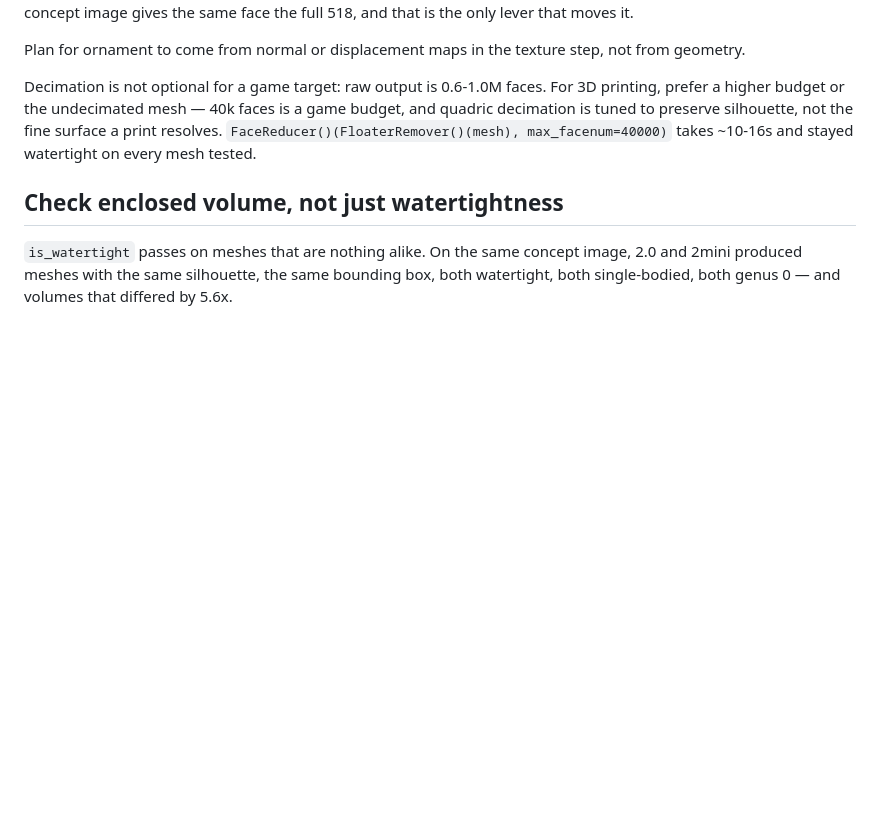
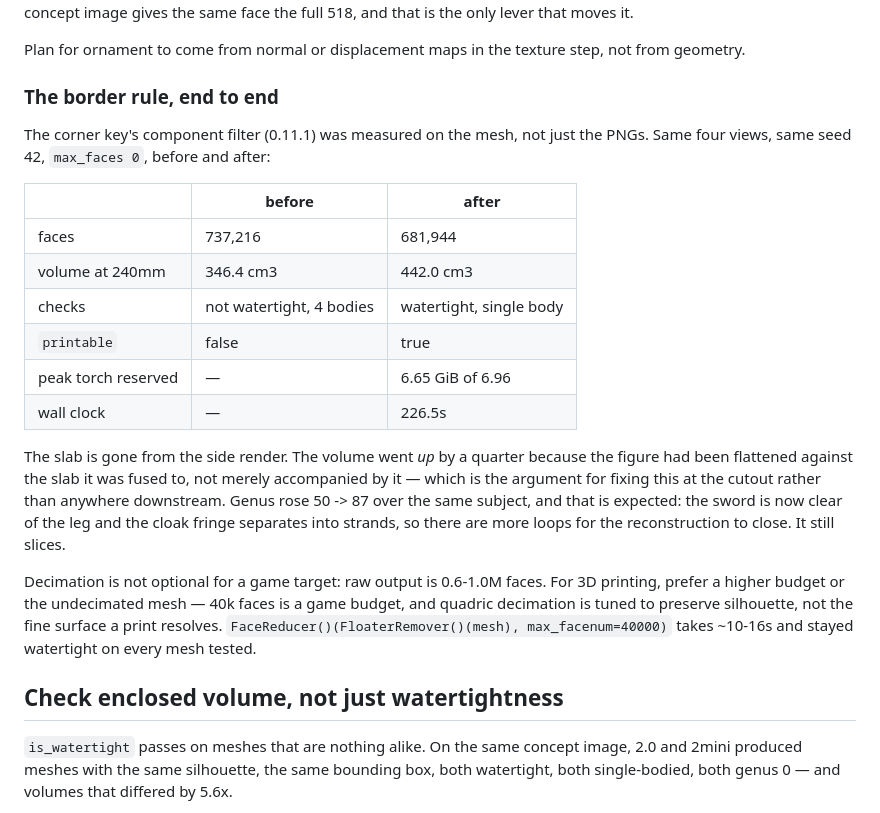
Before and after one commit to Zeddox/hy3d-mcp, a Markdown page: docs/wsl2-port.md, the part around the change. Rendered like a GitHub page; blank space fills up the shorter version.

Commit message:
docs: the border-rule fix, measured on the mesh
Same four views, same seed, max_faces 0, before and after 0.11.1: the slab
is gone from the side render, the mesh goes watertight and single-body
(printable false -> true), and the volume rises 346.4 -> 442.0 cm3 at
240mm. That rise is the point -- the figure had been flattened against the
slab it fused to, not just standing next to it, so there was never a
downstream fix available.

Genus 50 -> 87 on the same subject is expected, not a regression: the sword
is now clear of the leg and the cloak fringe separates into strands, which
is more loops for the reconstruction to close.

Co-Authored-By: Claude Opus 5 (1M context) <noreply@anthropic.com>
Claude-Session: https://claude.ai/code/session_011fctm41fcbqohGj65b8yF8

```diff
--- a/docs/wsl2-port.md
+++ b/docs/wsl2-port.md
@@ -171,6 +171,29 @@ it.
 
 Plan for ornament to come from normal or displacement maps in the texture
 step, not from geometry.
+
+### The border rule, end to end
+
+The corner key's component filter (0.11.1) was measured on the mesh, not
+just the PNGs. Same four views, same seed 42, `max_faces 0`, before and
+after:
+
+| | before | after |
+|---|---|---|
+| faces | 737,216 | 681,944 |
+| volume at 240mm | 346.4 cm3 | 442.0 cm3 |
+| checks | not watertight, 4 bodies | watertight, single body |
+| `printable` | false | true |
+| peak torch reserved | — | 6.65 GiB of 6.96 |
+| wall clock | — | 226.5s |
+
+The slab is gone from the side render. The volume went *up* by a quarter
+because the figure had been flattened against the slab it was fused to, not
+merely accompanied by it — which is the argument for fixing this at the
+cutout rather than anywhere downstream. Genus rose 50 -> 87 over the same
+subject, and that is expected: the sword is now clear of the leg and the
+cloak fringe separates into strands, so there are more loops for the
+reconstruction to close. It still slices.
 
 Decimation is not optional for a game target: raw output is 0.6-1.0M faces.
 For 3D printing, prefer a higher budget or the undecimated mesh — 40k faces is
```
